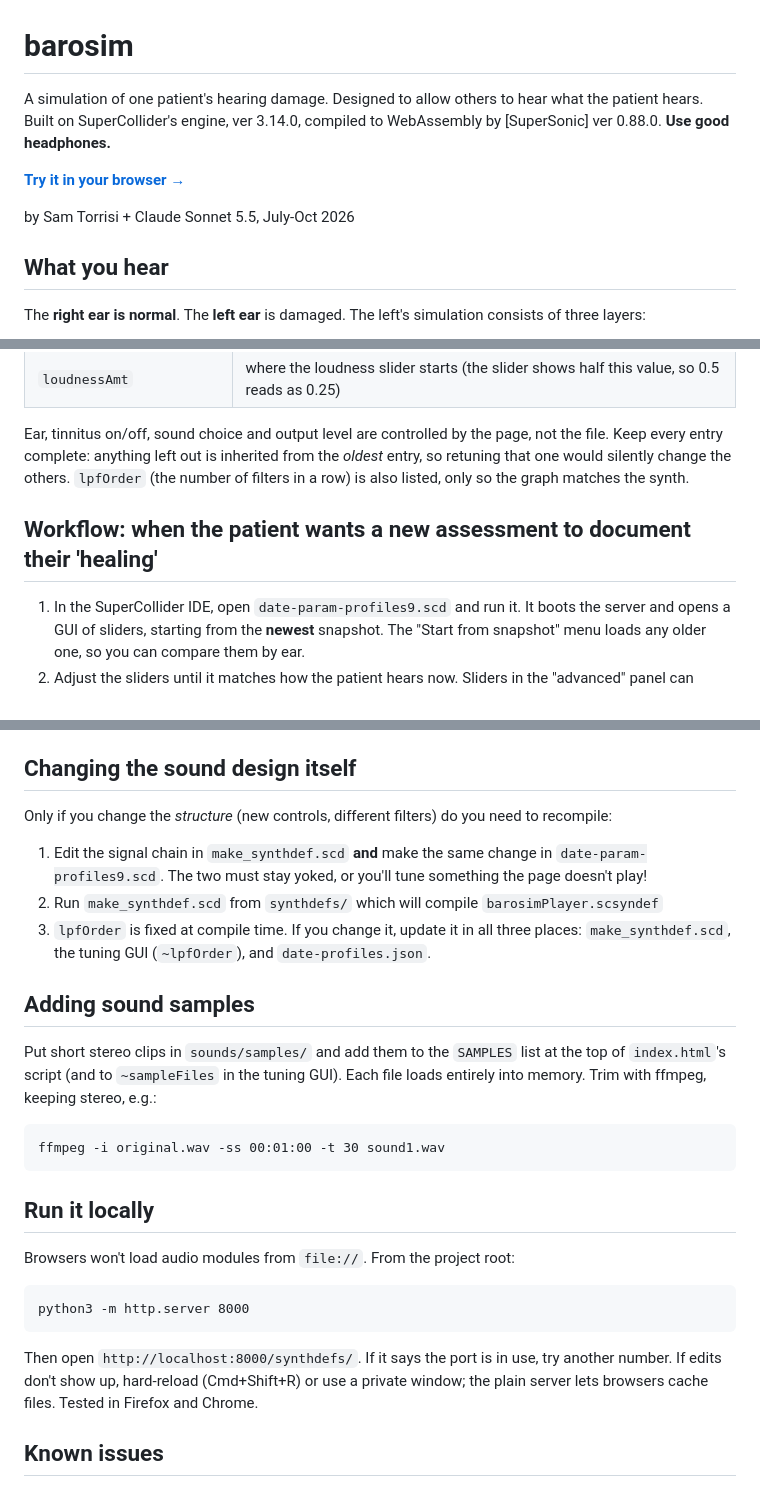
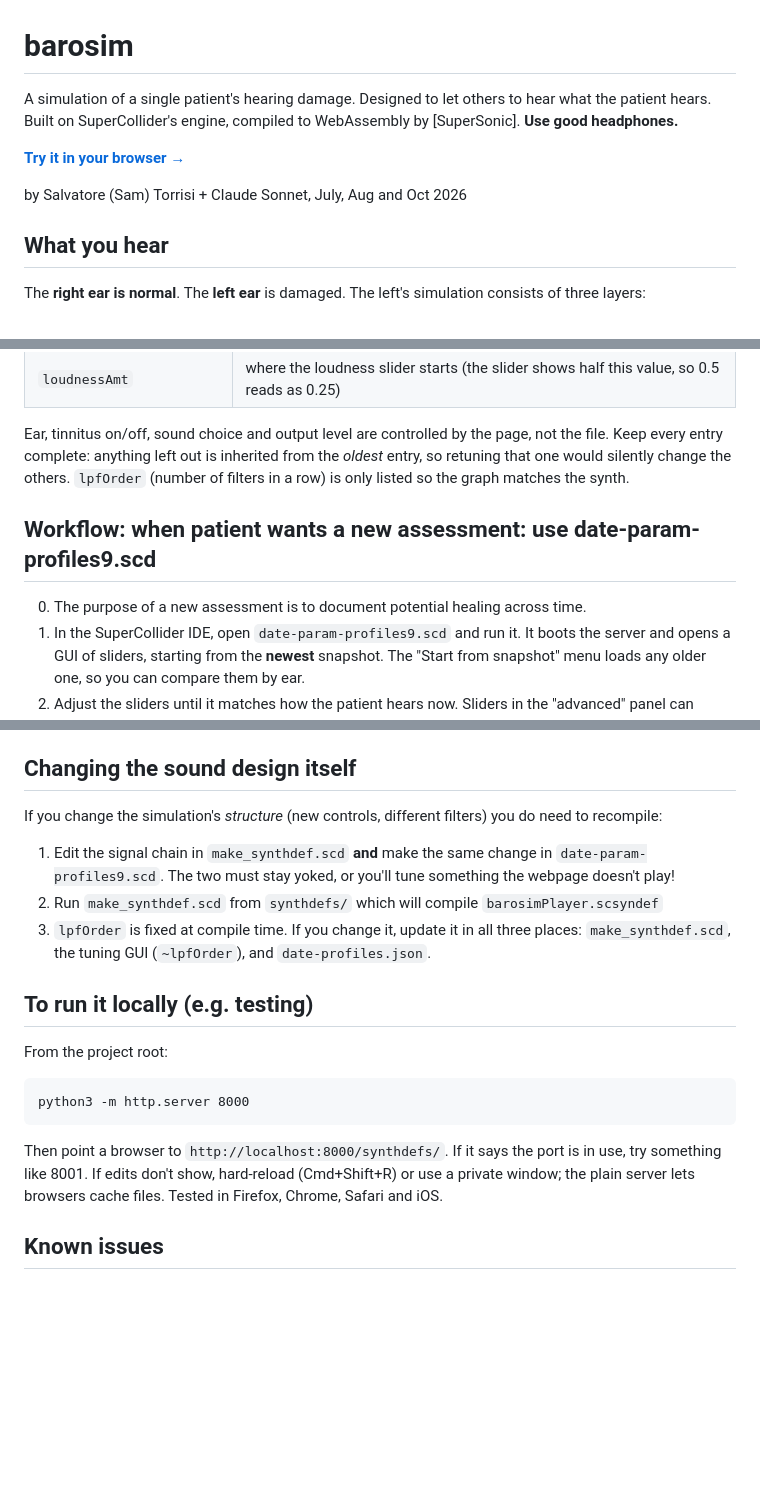
Before and after one commit to samtorrisi/barotraumasim, a Markdown page: README.md, 3 parts joined by grey strips. Drawn GitHub-style; blank space fills up the shorter version.

Commit message:
another README update

````diff
--- a/README.md
+++ b/README.md
@@ -1,14 +1,14 @@
 # barosim
 
-A simulation of one patient's hearing damage.
-Designed to allow others to hear what the patient hears.
-Built on SuperCollider's engine, ver 3.14.0,
-compiled to WebAssembly by [SuperSonic] ver 0.88.0.
+A simulation of a single patient's hearing damage.
+Designed to let others to hear what the patient hears.
+Built on SuperCollider's engine, compiled to WebAssembly
+by [SuperSonic].
 **Use good headphones.**
 
 **[Try it in your browser →](https://samtorrisi.github.io/barotraumasim/)**
 
-by Sam Torrisi + Claude Sonnet 5.5, July-Oct 2026
+by Salvatore (Sam) Torrisi + Claude Sonnet, July, Aug and Oct 2026
 
 ## What you hear
 
@@ -81,11 +81,11 @@ newest. Switching dates restarts playback with that date's sound.
 Ear, tinnitus on/off, sound choice and output level are controlled by the page,
 not the file. Keep every entry complete: anything left out is inherited from
 the *oldest* entry, so retuning that one would silently change the others.
-`lpfOrder` (the number of filters in a row) is also listed, only so the graph
-matches the synth.
+`lpfOrder` (number of filters in a row) is only listed so the graph matches the synth.
 
-## Workflow: when the patient wants a new assessment to document their 'healing'
+## Workflow: when patient wants a new assessment: use date-param-profiles9.scd
 
+0. The purpose of a new assessment is to document potential healing across time.
 1. In the SuperCollider IDE, open `date-param-profiles9.scd` and run it.
    It boots the server and opens a GUI of sliders, starting from the
    **newest** snapshot. The "Start from snapshot" menu loads any older one,
@@ -103,37 +103,27 @@ set `~bluetoothDevice` near the top of the file, then `s.quit` and re-run.
 
 ## Changing the sound design itself
 
-Only if you change the *structure* (new controls, different filters) do you
-need to recompile:
+If you change the simulation's *structure* (new controls, different filters)
+you do need to recompile:
 
 1. Edit the signal chain in `make_synthdef.scd` **and** make the same change in
    `date-param-profiles9.scd`. The two must stay yoked, or you'll tune
-   something the page doesn't play!
+   something the webpage doesn't play!
 2. Run `make_synthdef.scd` from `synthdefs/` which will compile `barosimPlayer.scsyndef`
 3. `lpfOrder` is fixed at compile time. If you change it, update it in all
    three places: `make_synthdef.scd`, the tuning GUI (`~lpfOrder`), and
    `date-profiles.json`.
 
-## Adding sound samples
+## To run it locally (e.g. testing)
 
-Put short stereo clips in `sounds/samples/` and add them to the
-`SAMPLES` list at the top of `index.html`'s script (and to `~sampleFiles` in
-the tuning GUI). Each file loads entirely into memory. Trim with ffmpeg,
-keeping stereo, e.g.:
-```
-ffmpeg -i original.wav -ss 00:01:00 -t 30 sound1.wav
-```
-
-## Run it locally
-
-Browsers won't load audio modules from `file://`. From the project root:
+From the project root:
 ```
 python3 -m http.server 8000
 ```
-Then open `http://localhost:8000/synthdefs/`. If it says the port is in use,
-try another number. If edits don't show up, hard-reload (Cmd+Shift+R) or use a
-private window; the plain server lets browsers cache files. Tested in Firefox
-and Chrome.
+Then point a browser to `http://localhost:8000/synthdefs/`. If it says the port is
+in use, try something like 8001. If edits don't show, hard-reload (Cmd+Shift+R) or use
+a private window; the plain server lets browsers cache files. Tested in Firefox,
+Chrome, Safari and iOS.
 
 ## Known issues
 
````
Also changed, not shown: other parts of README.md (+1 -1 lines).
